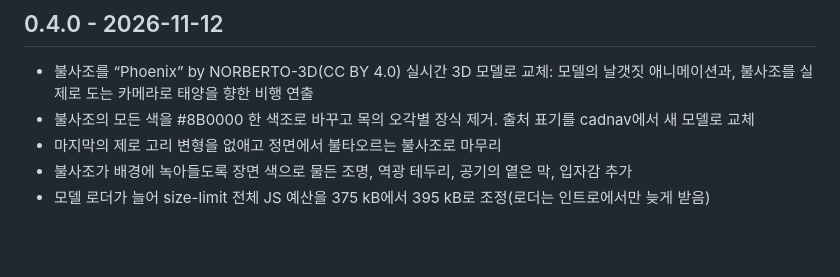
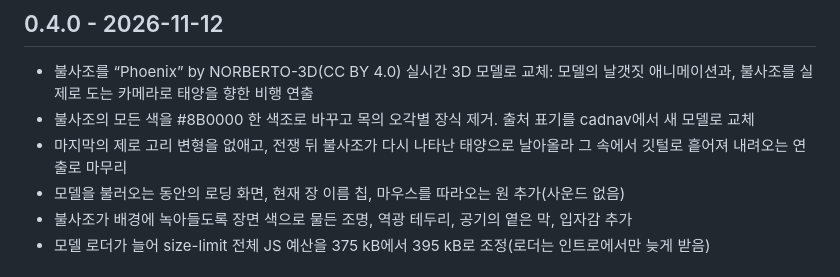
Before and after one commit to ryushin01/Genesis, a Markdown page: CHANGELOG.md, the part around the change. GitHub-like rendering; blank space fills up the shorter version.

```diff
--- a/CHANGELOG.md
+++ b/CHANGELOG.md
@@ -4,7 +4,8 @@
 
 - 불사조를 “Phoenix” by NORBERTO-3D(CC BY 4.0) 실시간 3D 모델로 교체: 모델의 날갯짓 애니메이션과, 불사조를 실제로 도는 카메라로 태양을 향한 비행 연출
 - 불사조의 모든 색을 #8B0000 한 색조로 바꾸고 목의 오각별 장식 제거. 출처 표기를 cadnav에서 새 모델로 교체
-- 마지막의 제로 고리 변형을 없애고 정면에서 불타오르는 불사조로 마무리
+- 마지막의 제로 고리 변형을 없애고, 전쟁 뒤 불사조가 다시 나타난 태양으로 날아올라 그 속에서 깃털로 흩어져 내려오는 연출로 마무리
+- 모델을 불러오는 동안의 로딩 화면, 현재 장 이름 칩, 마우스를 따라오는 원 추가(사운드 없음)
 - 불사조가 배경에 녹아들도록 장면 색으로 물든 조명, 역광 테두리, 공기의 옅은 막, 입자감 추가
 - 모델 로더가 늘어 size-limit 전체 JS 예산을 375 kB에서 395 kB로 조정(로더는 인트로에서만 늦게 받음)
 
```
Also changed, not shown: README.md (+2 -2 lines), docs/development.md (+2 -1 lines), docs/images/intro-hero.jpg, docs/images/intro-myth.jpg, docs/images/intro-war.jpg, docs/images/intro-zero.jpg, 7 other files.
